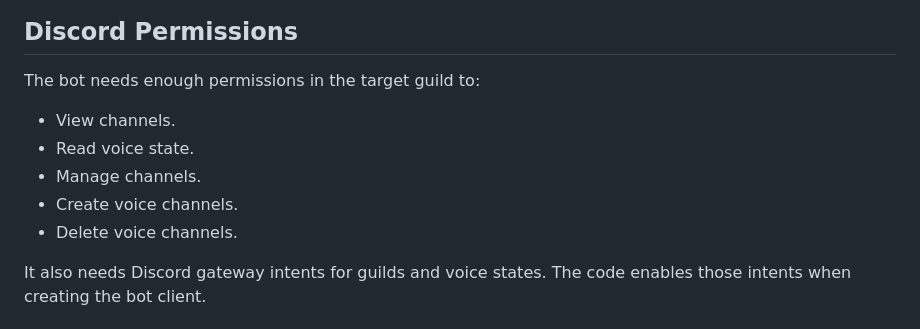
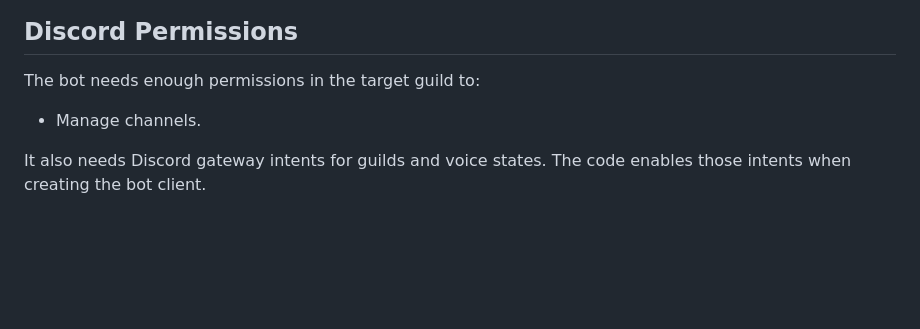
Before and after one commit to bdomars/botchan, a Markdown page: README.md, the part around the change. Drawn GitHub-style; blank space fills up the shorter version.

Commit message:
Get rid of AI hallucinated fluff

```diff
--- a/README.md
+++ b/README.md
@@ -81,11 +81,7 @@ Do not commit real bot tokens. If a token is ever exposed, rotate it in the Disc
 
 The bot needs enough permissions in the target guild to:
 
-- View channels.
-- Read voice state.
 - Manage channels.
-- Create voice channels.
-- Delete voice channels.
 
 It also needs Discord gateway intents for guilds and voice states. The code enables those intents when creating the bot client.
 
```
